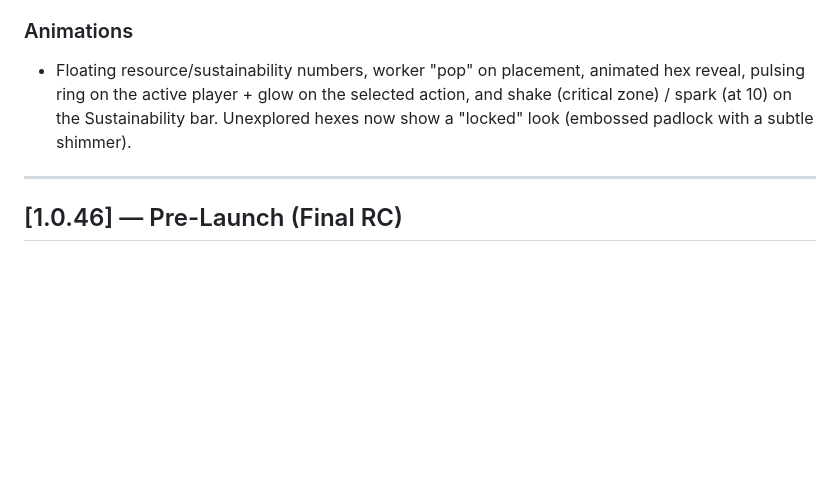
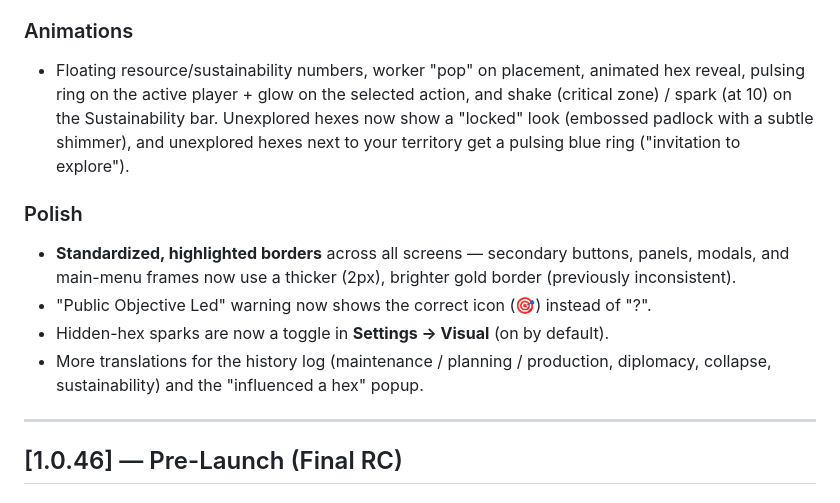
Before and after one commit to terraconcordiagame/terra-concordia-public, a Markdown page: release-notes/README.md, the part around the change. GitHub-like rendering; blank space fills up the shorter version.

Commit message:
docs(release-notes): complete v1.1.0 notes to match shipped build (polish: borders, icons, hex sparks toggle)
Same version (1.1.0 rebuild) — fills in polish items that the summary omitted: standardized 2px borders, 🎯 icon fix, hidden-hex sparks toggle, blue 'invitation to explore' ring, history-log translations.

Co-Authored-By: Claude Opus 4.8 <noreply@anthropic.com>

```diff
--- a/release-notes/README.md
+++ b/release-notes/README.md
@@ -35,7 +35,13 @@ First post-launch update.
 - New-player defaults: SFX 80%, music 30%, Mystic track, Slow animation speed, intro video on.
 
 ### Animations
-- Floating resource/sustainability numbers, worker "pop" on placement, animated hex reveal, pulsing ring on the active player + glow on the selected action, and shake (critical zone) / spark (at 10) on the Sustainability bar. Unexplored hexes now show a "locked" look (embossed padlock with a subtle shimmer).
+- Floating resource/sustainability numbers, worker "pop" on placement, animated hex reveal, pulsing ring on the active player + glow on the selected action, and shake (critical zone) / spark (at 10) on the Sustainability bar. Unexplored hexes now show a "locked" look (embossed padlock with a subtle shimmer), and unexplored hexes next to your territory get a pulsing blue ring ("invitation to explore").
+
+### Polish
+- **Standardized, highlighted borders** across all screens — secondary buttons, panels, modals, and main-menu frames now use a thicker (2px), brighter gold border (previously inconsistent).
+- "Public Objective Led" warning now shows the correct icon (🎯) instead of "?".
+- Hidden-hex sparks are now a toggle in **Settings → Visual** (on by default).
+- More translations for the history log (maintenance / planning / production, diplomacy, collapse, sustainability) and the "influenced a hex" popup.
 
 ---
 
```
